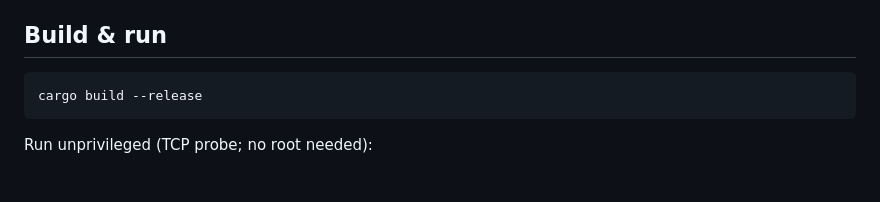
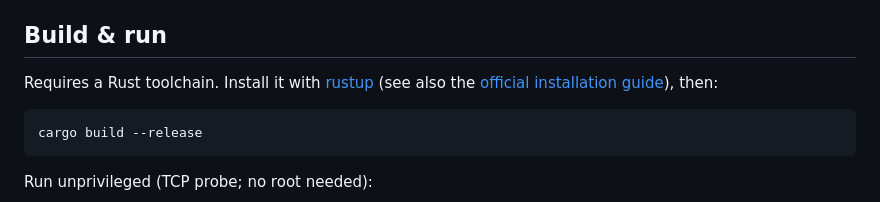
Before and after one commit to andikurnia/net-scanner-rust, a Markdown page: README.md, the part around the change. Drawn GitHub-style; blank space fills up the shorter version.

Commit message:
Add rustup installation link to README

````diff
--- a/README.md
+++ b/README.md
@@ -21,6 +21,9 @@ serves the results over HTTP.
 - Multiple subnets, configurable via `config.toml` or CLI flags
 
 ## Build & run
+
+Requires a Rust toolchain. Install it with [rustup](https://rustup.rs/) (see also
+the [official installation guide](https://www.rust-lang.org/tools/install)), then:
 
 ```bash
 cargo build --release
````
